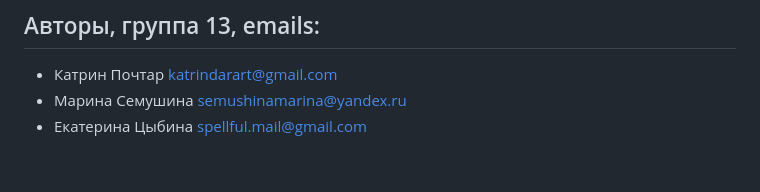
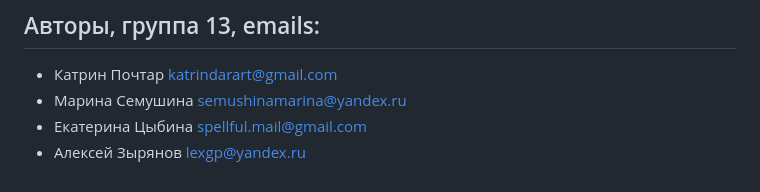
Before and after one commit to AndreyKotelnikov/MFTI_Hackathon_Fire_Guard, a Markdown page: README.md, the part around the change. GitHub-like rendering.

```diff
--- a/README.md
+++ b/README.md
@@ -148,3 +148,4 @@ FireGuard/
   - Катрин Почтар katrindarart@gmail.com
   - Марина Семушина semushinamarina@yandex.ru
   - Екатерина Цыбина spellful.mail@gmail.com
+  - Алексей Зырянов lexgp@yandex.ru
```
